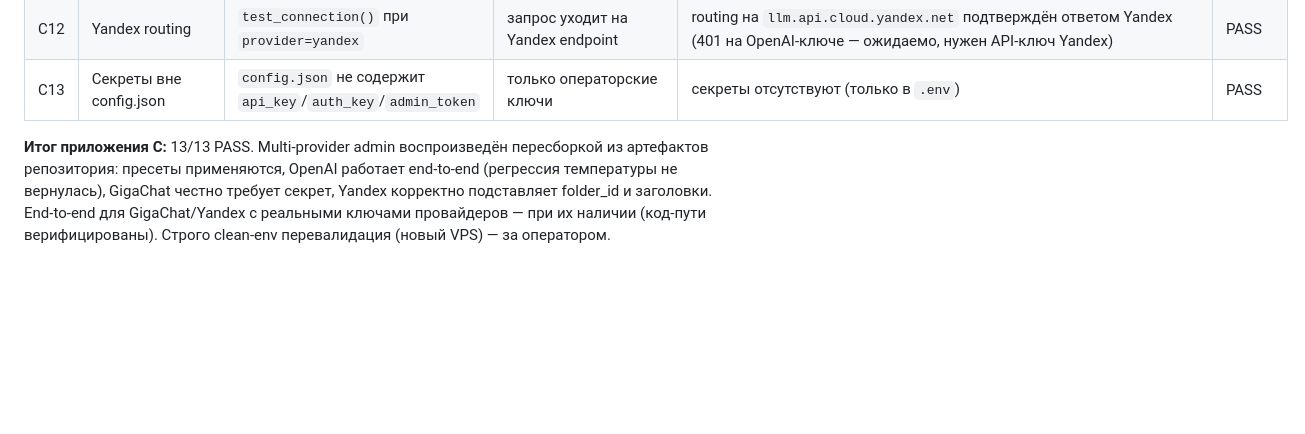
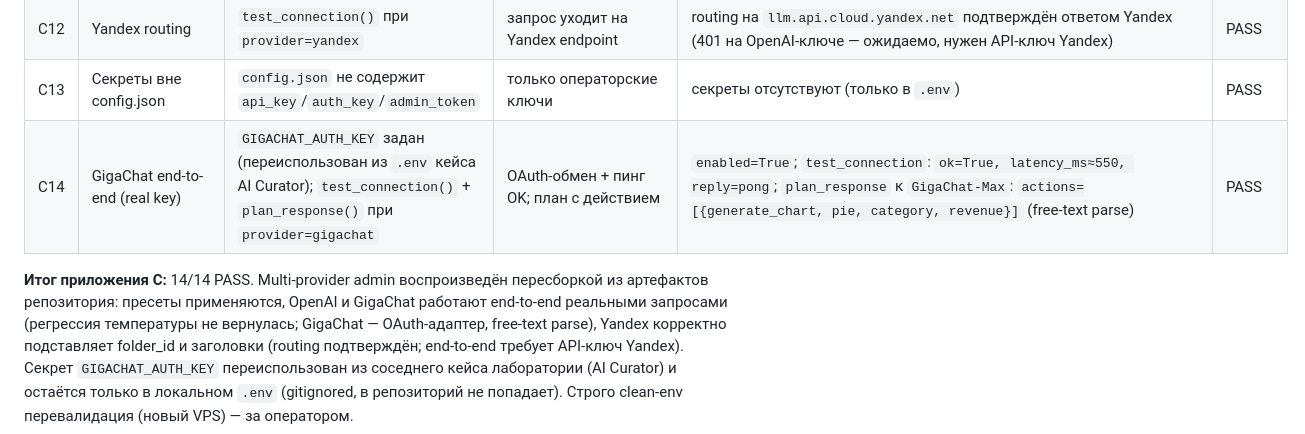
Before and after one commit to AlexLvGulyaev/ai-data-assistant, a Markdown page: docs/DEPLOYMENT_VALIDATION_REPORT.md, the part around the change. Rendered like a GitHub page; blank space fills up the shorter version.

```diff
--- a/docs/DEPLOYMENT_VALIDATION_REPORT.md
+++ b/docs/DEPLOYMENT_VALIDATION_REPORT.md
@@ -159,10 +159,13 @@ functional Validation в существенном объёме; полная cle
 | C11 | Yandex folder_id подстановка | `provider=yandex`, `yandex_folder_id=b1g...` | `_effective_model` подставляет folder_id; `default_headers` с `x-folder-id` | `effective_model=gpt://b1g.../yandexgpt/latest`; client signature `(yandex_url, yandex, folder)`; `default_headers={x-folder-id, x-data-logging-enabled:false}` | PASS |
 | C12 | Yandex routing | `test_connection()` при `provider=yandex` | запрос уходит на Yandex endpoint | routing на `llm.api.cloud.yandex.net` подтверждён ответом Yandex (401 на OpenAI-ключе — ожидаемо, нужен API-ключ Yandex) | PASS |
 | C13 | Секреты вне config.json | `config.json` не содержит `api_key`/`auth_key`/`admin_token` | только операторские ключи | секреты отсутствуют (только в `.env`) | PASS |
+| C14 | GigaChat end-to-end (real key) | `GIGACHAT_AUTH_KEY` задан (переиспользован из `.env` кейса AI Curator); `test_connection()` + `plan_response()` при `provider=gigachat` | OAuth-обмен + пинг OK; план с действием | `enabled=True`; `test_connection`: `ok=True, latency_ms≈550, reply=pong`; `plan_response` к `GigaChat-Max`: `actions=[{generate_chart, pie, category, revenue}]` (free-text parse) | PASS |
 
-**Итог приложения C:** 13/13 PASS. Multi-provider admin воспроизведён пересборкой
-из артефактов репозитория: пресеты применяются, OpenAI работает end-to-end
-(регрессия температуры не вернулась), GigaChat честно требует секрет, Yandex
-корректно подставляет folder_id и заголовки. End-to-end для GigaChat/Yandex с
-реальными ключами провайдеров — при их наличии (код-пути верифицированы).
+**Итог приложения C:** 14/14 PASS. Multi-provider admin воспроизведён пересборкой
+из артефактов репозитория: пресеты применяются, OpenAI и GigaChat работают
+end-to-end реальными запросами (регрессия температуры не вернулась; GigaChat —
+OAuth-адаптер, free-text parse), Yandex корректно подставляет folder_id и
+заголовки (routing подтверждён; end-to-end требует API-ключ Yandex). Секрет
+`GIGACHAT_AUTH_KEY` переиспользован из соседнего кейса лаборатории (AI Curator) и
+остаётся только в локальном `.env` (gitignored, в репозиторий не попадает).
 Строго clean-env перевалидация (новый VPS) — за оператором.
```
Also changed, not shown: docs/external-providers.md (+7 -3 lines).
